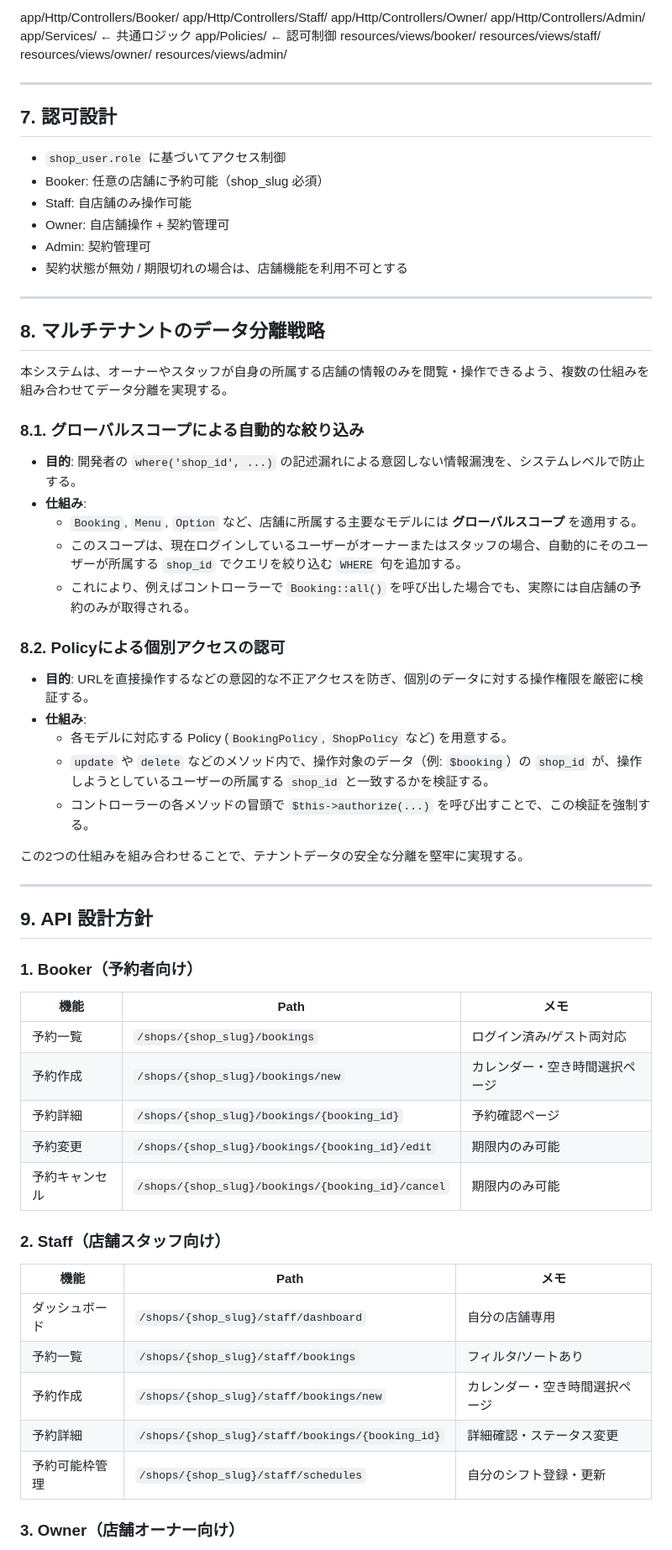
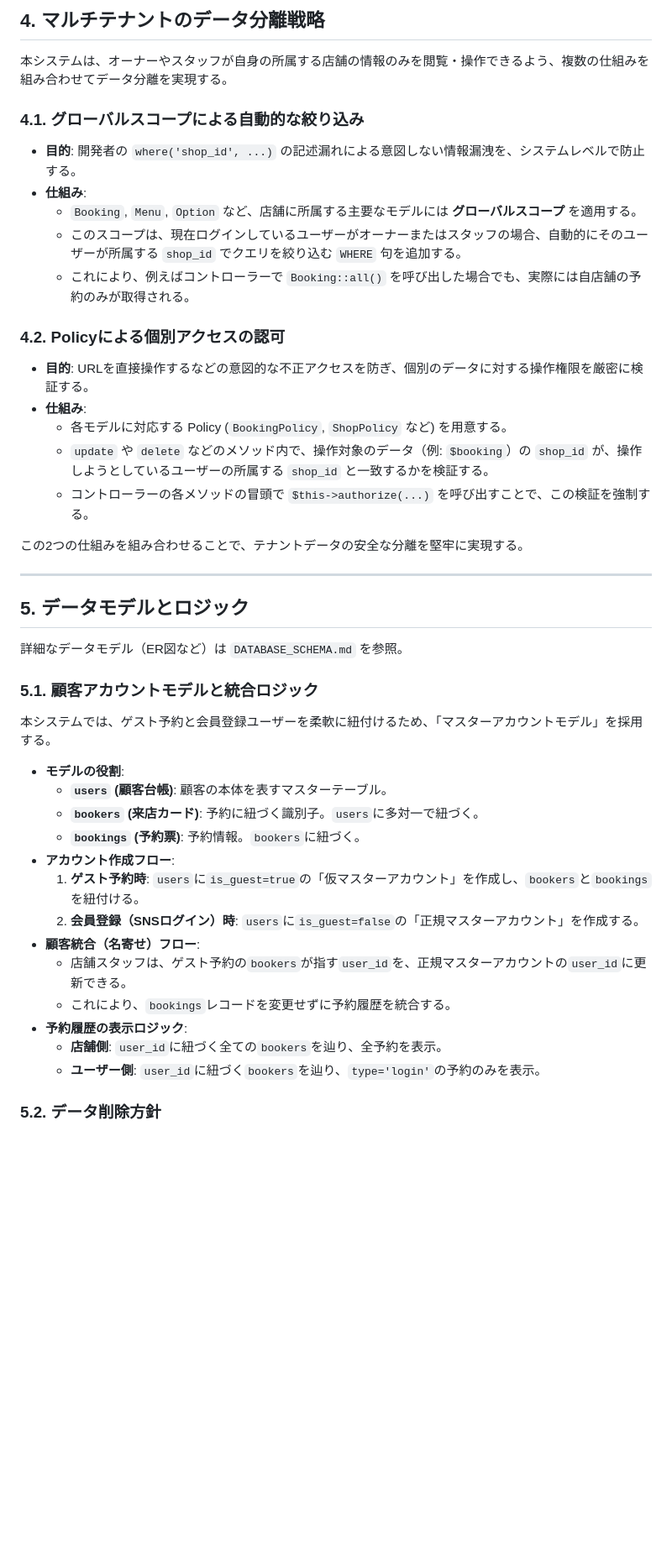
Before and after one commit to hakataminamiWS/booking-test, a Markdown page: docs/ARCHITECTURE.md, the part around one of its changes. Shown at 84% size. Drawn GitHub-style; blank space fills up the shorter version.

```diff
--- a/docs/ARCHITECTURE.md
+++ b/docs/ARCHITECTURE.md
@@ -70,32 +37,8 @@
-app/Http/Controllers/Booker/
-app/Http/Controllers/Staff/
-app/Http/Controllers/Owner/
-app/Http/Controllers/Admin/
-app/Services/ ← 共通ロジック
-app/Policies/ ← 認可制御
-resources/views/booker/
-resources/views/staff/
-resources/views/owner/
-resources/views/admin/
-
----
-
-## 7. 認可設計
-
--   `shop_user.role` に基づいてアクセス制御
--   Booker: 任意の店舗に予約可能（shop_slug 必須）
--   Staff: 自店舗のみ操作可能
--   Owner: 自店舗操作 + 契約管理可
--   Admin: 契約管理可
--   契約状態が無効 / 期限切れの場合は、店舗機能を利用不可とする
-
----
-
-## 8. マルチテナントのデータ分離戦略
+## 4. マルチテナントのデータ分離戦略
 
 本システムは、オーナーやスタッフが自身の所属する店舗の情報のみを閲覧・操作できるよう、複数の仕組みを組み合わせてデータ分離を実現する。
 
-### 8.1. グローバルスコープによる自動的な絞り込み
+### 4.1. グローバルスコープによる自動的な絞り込み
 
 -   **目的**: 開発者の `where('shop_id', ...)` の記述漏れによる意図しない情報漏洩を、システムレベルで防止する。
 -   **仕組み**:
@@ -103,7 +46,7 @@ resources/views/admin/
     -   このスコープは、現在ログインしているユーザーがオーナーまたはスタッフの場合、自動的にそのユーザーが所属する `shop_id` でクエリを絞り込む `WHERE` 句を追加する。
     -   これにより、例えばコントローラーで `Booking::all()` を呼び出した場合でも、実際には自店舗の予約のみが取得される。
 
-### 8.2. Policyによる個別アクセスの認可
+### 4.2. Policyによる個別アクセスの認可
 
 -   **目的**: URLを直接操作するなどの意図的な不正アクセスを防ぎ、個別のデータに対する操作権限を厳密に検証する。
 -   **仕組み**:
@@ -115,27 +58,27 @@ resources/views/admin/
 
 ---
 
-## 9. API 設計方針
+## 5. データモデルとロジック
 
-### 1. Booker（予約者向け）
+詳細なデータモデル（ER図など）は `DATABASE_SCHEMA.md` を参照。
 
-| 機能           | Path                                            | メモ                           |
-| -------------- | ----------------------------------------------- | ------------------------------ |
-| 予約一覧       | `/shops/{shop_slug}/bookings`                     | ログイン済み/ゲスト両対応      |
-| 予約作成       | `/shops/{shop_slug}/bookings/new`                 | カレンダー・空き時間選択ページ |
-| 予約詳細       | `/shops/{shop_slug}/bookings/{booking_id}`        | 予約確認ページ                 |
-| 予約変更       | `/shops/{shop_slug}/bookings/{booking_id}/edit`   | 期限内のみ可能                 |
-| 予約キャンセル | `/shops/{shop_slug}/bookings/{booking_id}/cancel` | 期限内のみ可能                 |
+### 5.1. 顧客アカウントモデルと統合ロジック
 
-### 2. Staff（店舗スタッフ向け）
+本システムでは、ゲスト予約と会員登録ユーザーを柔軟に紐付けるため、「マスターアカウントモデル」を採用する。
 
-| 機能           | Path                                           | メモ                     |
-| -------------- | ---------------------------------------------- | ------------------------ |
-| ダッシュボード | `/shops/{shop_slug}/staff/dashboard`             | 自分の店舗専用           |
-| 予約一覧       | `/shops/{shop_slug}/staff/bookings`              | フィルタ/ソートあり      |
-| 予約作成       | `/shops/{shop_slug}/staff/bookings/new`          | カレンダー・空き時間選択ページ |
-| 予約詳細       | `/shops/{shop_slug}/staff/bookings/{booking_id}` | 詳細確認・ステータス変更 |
-| 予約可能枠管理 | `/shops/{shop_slug}/staff/schedules`             | 自分のシフト登録・更新   |
+-   **モデルの役割**:
+    -   **`users` (顧客台帳)**: 顧客の本体を表すマスターテーブル。
+    -   **`bookers` (来店カード)**: 予約に紐づく識別子。`users`に多対一で紐づく。
+    -   **`bookings` (予約票)**: 予約情報。`bookers`に紐づく。
+-   **アカウント作成フロー**:
+    1.  **ゲスト予約時**: `users`に`is_guest=true`の「仮マスターアカウント」を作成し、`bookers`と`bookings`を紐付ける。
+    2.  **会員登録（SNSログイン）時**: `users`に`is_guest=false`の「正規マスターアカウント」を作成する。
+-   **顧客統合（名寄せ）フロー**:
+    -   店舗スタッフは、ゲスト予約の`bookers`が指す`user_id`を、正規マスターアカウントの`user_id`に更新できる。
+    -   これにより、`bookings`レコードを変更せずに予約履歴を統合する。
+-   **予約履歴の表示ロジック**:
+    -   **店舗側**: `user_id`に紐づく全ての`bookers`を辿り、全予約を表示。
+    -   **ユーザー側**: `user_id`に紐づく`bookers`を辿り、`type='login'`の予約のみを表示。
 
-### 3. Owner（店舗オーナー向け）
+### 5.2. データ削除方針
 
```
Also changed, not shown: other parts of docs/ARCHITECTURE.md (+71 -70 lines).
